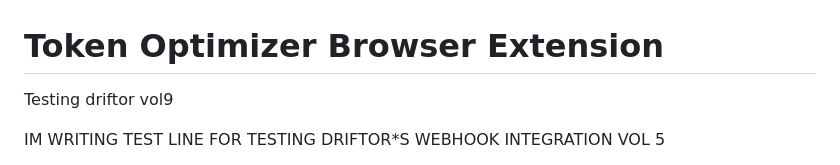
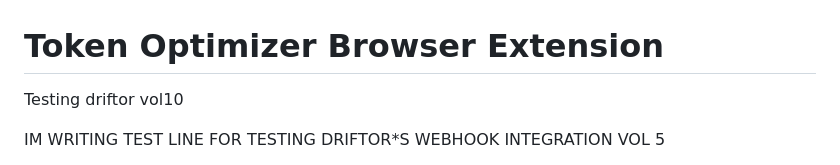
Before and after one commit to Cer-LynL/token-optimizer-browser-extension, a Markdown page: README.md, the part around the change. Rendered like a GitHub page.

Commit message:
Testing driftor vol10

```diff
--- a/README.md
+++ b/README.md
@@ -1,6 +1,6 @@
 # Token Optimizer Browser Extension
 
-Testing driftor vol9
+Testing driftor vol10
 
 IM WRITING TEST LINE FOR TESTING DRIFTOR*S WEBHOOK INTEGRATION VOL 5
 
```
